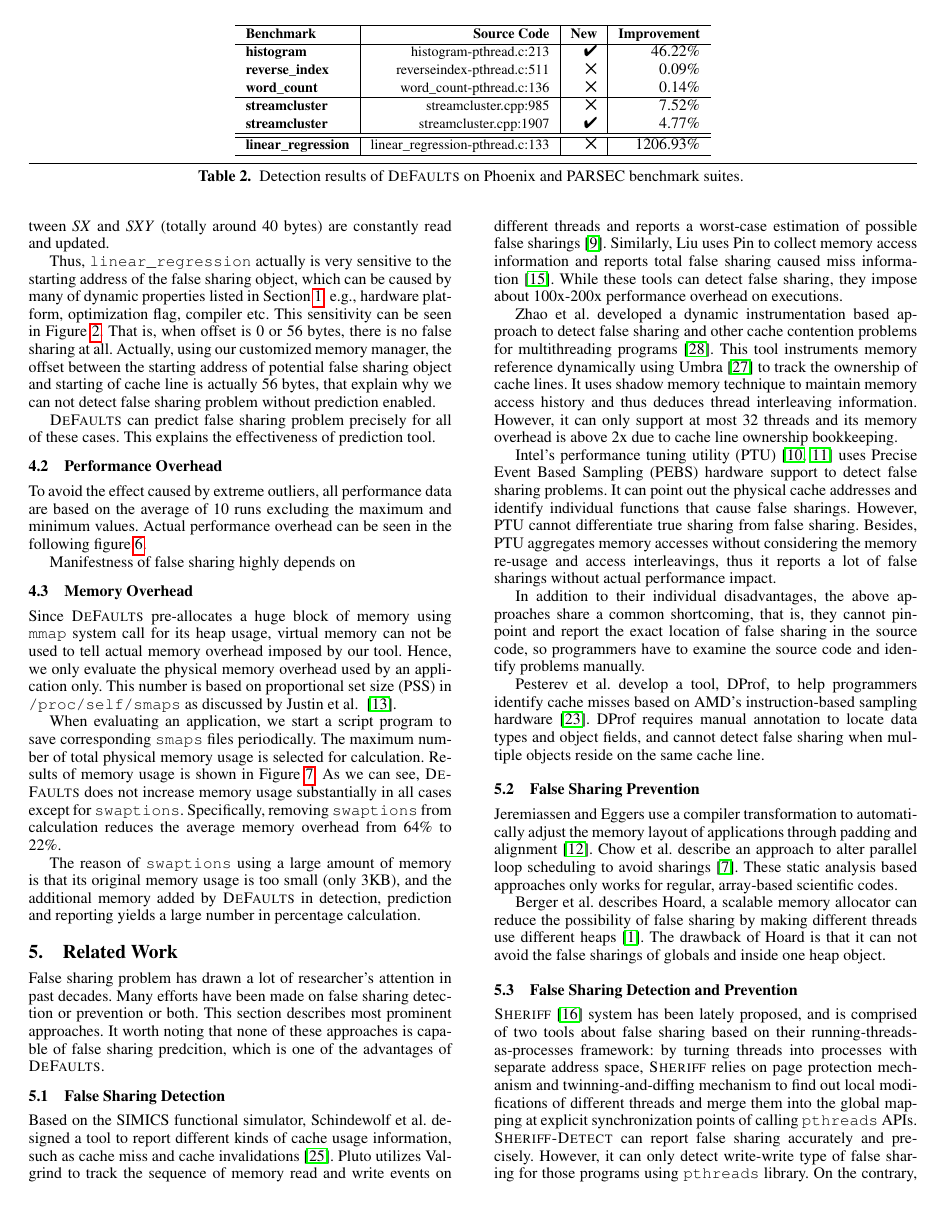
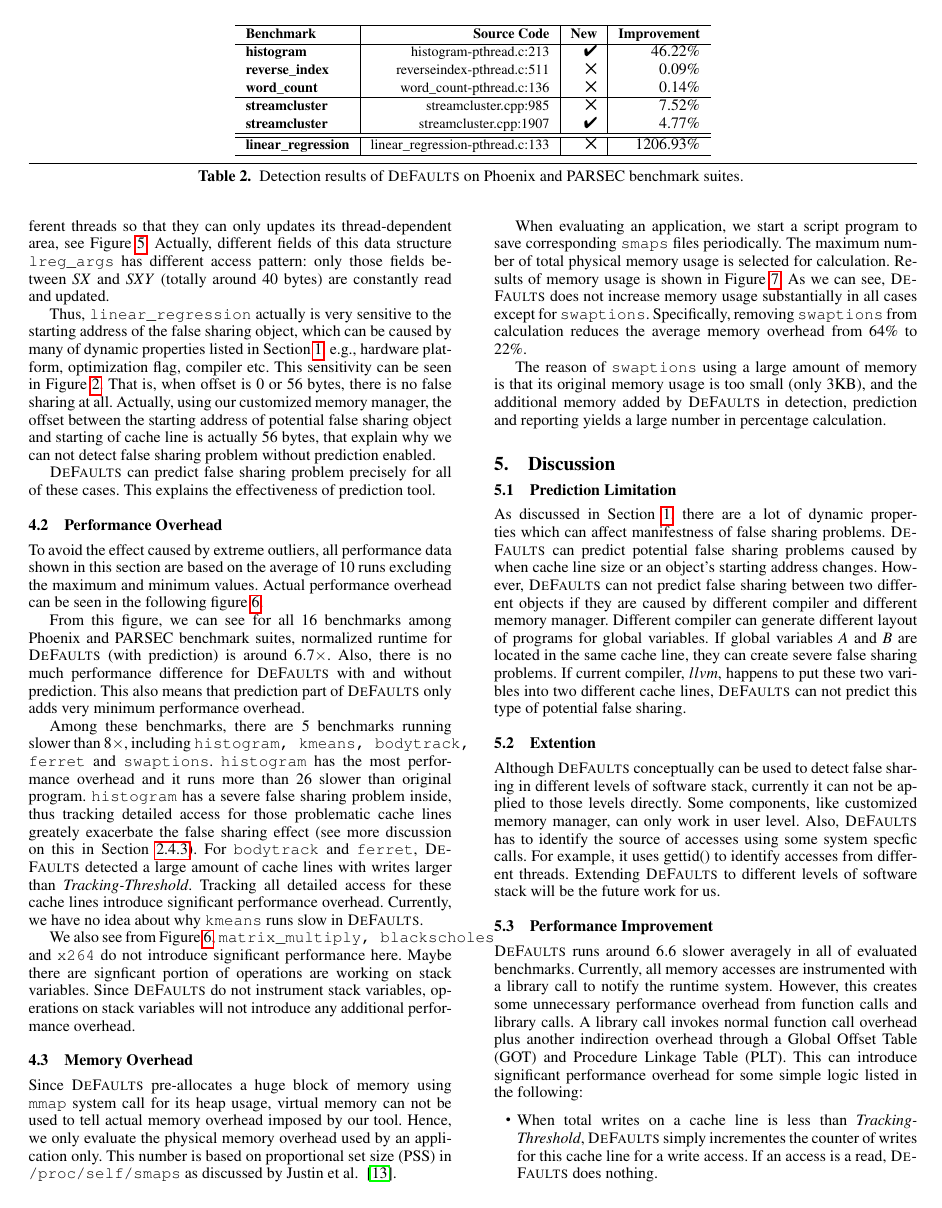
Before and after one commit to plasma-umass/Predator, a LaTeX paper (main.tex, which reads discuss.tex, evaluation.tex): page 7 of 9 before the commit and page 7 of 10 after it. Compiled offline with pdfLaTeX; a missing font is replaced by an installed copy or a similar font.

Commit message:
Adding discussion

```diff
--- a/discuss.tex
+++ b/discuss.tex
@@ -1,2 +1,2 @@
-Whether we need the correctness of tracing?
+\label{sec:discussion}
 
@@ -6,3 +3,37 @@ should not change the results.
-accesses.
-(2) We can not guarantee the atomicity of accesses and the updating of cache line status.
+\subsection{Prediction Limitation}
+As discussed in Section~\ref{sec:intro}, there are a lot of dynamic properties
+which can affect manifestness of false sharing problems.
+\defaults{} can predict potential false sharing problems caused by when cache line size
+or an object's starting address changes.
+However, \defaults{} can not predict false sharing between two different objects
+if they are caused by different compiler and different memory manager.
+Different compiler can generate different layout of programs for global variables.
+If global variables $A$ and $B$ are located in the same cache line, they can create severe false
+sharing problems.
+If current compiler, $llvm$, happens to put these two varibles into two different cache lines,
+\defaults{} can not predict this type of potential false sharing.
 
+\subsection{Extention}
+Although \defaults{} conceptually can be used to detect false sharing in different levels of
+software stack, currently it can not be applied to those levels directly.
+Some components, like customized memory manager, can only work in user level. Also, \defaults{}
+has to identify the source of accesses using some system specfic calls. For example, it uses
+gettid() to identify accesses from different threads.
+Extending \defaults{} to different levels of software stack will be the future work for us.
+
+\subsection{Performance Improvement}
+\defaults{} runs around $6.6$ slower averagely in all of evaluated benchmarks.
+Currently, all memory accesses are instrumented with a library call to notify the runtime system.
+However, this creates some unnecessary performance overhead from function calls and library calls.
+A library call invokes normal function call overhead plus another indirection overhead through
+a Global Offset Table (GOT) and Procedure Linkage Table (PLT).
+This can introduce significant performance overhead for some simple logic listed in the following:
+\begin{itemize}
+\item
+When total writes on a cache line is less than {\it Tracking-Threshold},
+\defaults{} simply incrementes the counter of writes for this cache line for a write access.
+If an access is a read, \defaults{} does nothing.
+\item
+In sampling mechanism discussed in Section~\ref{sec:sample},
+most accesses (99\%) only needs to increment an access counter of corresponding cache line.
+\end{itemize}
--- a/evaluation.tex
+++ b/evaluation.tex
@@ -192,10 +193,6 @@ the effectiveness of prediction tool.
 
 \subsection{Performance Overhead}
 \label{sec:perfoverhead}
-To avoid the effect caused by extreme outliers,
-all performance data are based on the average of 10 runs excluding the
-maximum and minimum values.
-Actual performance overhead can be seen in the following figure~\ref{fig:perf}.
 
 \begin{figure*}[!ht]
 \begin{center}
@@ -206,7 +203,32 @@ Performance overhead of \defaults{} with and without prediction.
 \label{fig:perf}}
 \end{figure*}
 
-Manifestness of false sharing highly depends on
+To avoid the effect caused by extreme outliers, all performance data shown in this section
+are based on the average of 10 runs excluding the maximum and minimum values.
+Actual performance overhead can be seen in the following figure~\ref{fig:perf}.
+
+From this figure, we can see for all $16$ benchmarks among Phoenix and PARSEC
+benchmark suites, normalized runtime for \defaults{} (with prediction) is around $6.7\times$.
+Also, there is no much performance difference for \defaults{} with and without prediction.
+This also means that prediction part of \defaults{} only adds very minimum performance overhead.
+
+Among these benchmarks, there are $5$ benchmarks running slower than $8\times$,
+including \texttt{histogram, kmeans, bodytrack, ferret} and \texttt{swaptions}.
+\texttt{histogram} has the most performance overhead and it runs more than $26$ slower than original
+program.
+\texttt{histogram} has a severe false sharing problem inside, thus tracking detailed access for those
+problematic cache lines greately exacerbate the false sharing effect (see more discussion on this in Section~\ref{sec:sample}).
+For \texttt{bodytrack} and \texttt{ferret}, \defaults{} detected a large amount of cache lines with
+writes larger than {\it Tracking-Threshold}. Tracking all detailed access for these cache lines
+introduce significant performance overhead.
+Currently, we have no idea about why \texttt{kmeans} runs slow in \defaults{}.
+
+We also see from Figure~\ref{fig:perf}, \texttt{matrix\_multiply, blackscholes} and \texttt{x264} do not
+introduce significant performance here. Maybe there are signficant portion of operations
+are working on stack variables.
+Since \defaults{} do not instrument stack variables,
+operations on stack variables will not introduce any
+additional performance overhead.
 
 \subsection{Memory Overhead}
 \label{sec:memoverhead}
--- a/main.tex
+++ b/main.tex
@@ -182,16 +182,8 @@ keyword1, keyword2
 \section{Experimental Evaluation}
 \input{evaluation}
 
-\begin{comment}
 \section{Discussion}
-Whether performance matters?
-Can we use the small input to predict possible false sharing then we actually do not need to
-run on big inputs.
-
-Present data on this. How much we can use the small input to predict possible false sharing problem
-which occurs in bigger input set.
-%\input{discuss}
-\end{comment}
+\input{discuss}
 
 %\section{Issues}
 %\input{issues}
```
Also changed, not shown: detection.tex (+1 -0 lines), intro.tex (+1 -0 lines), fig/perf.pdf, discuss.tex (11 more changed lines), evaluation.tex (7 more changed lines).
